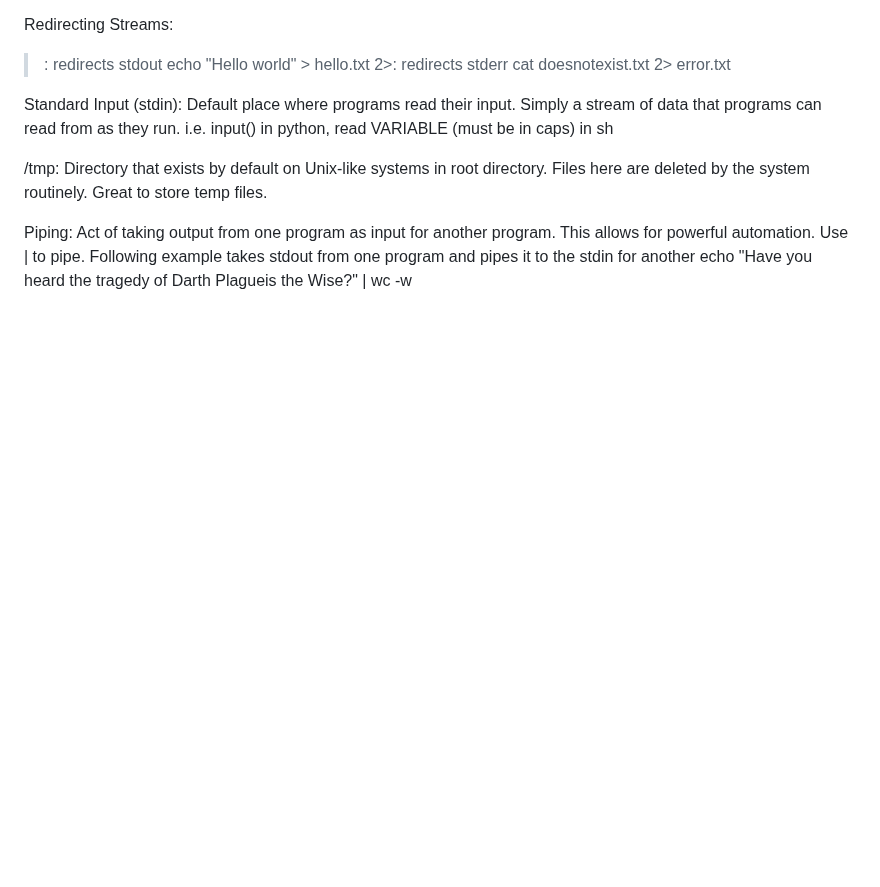
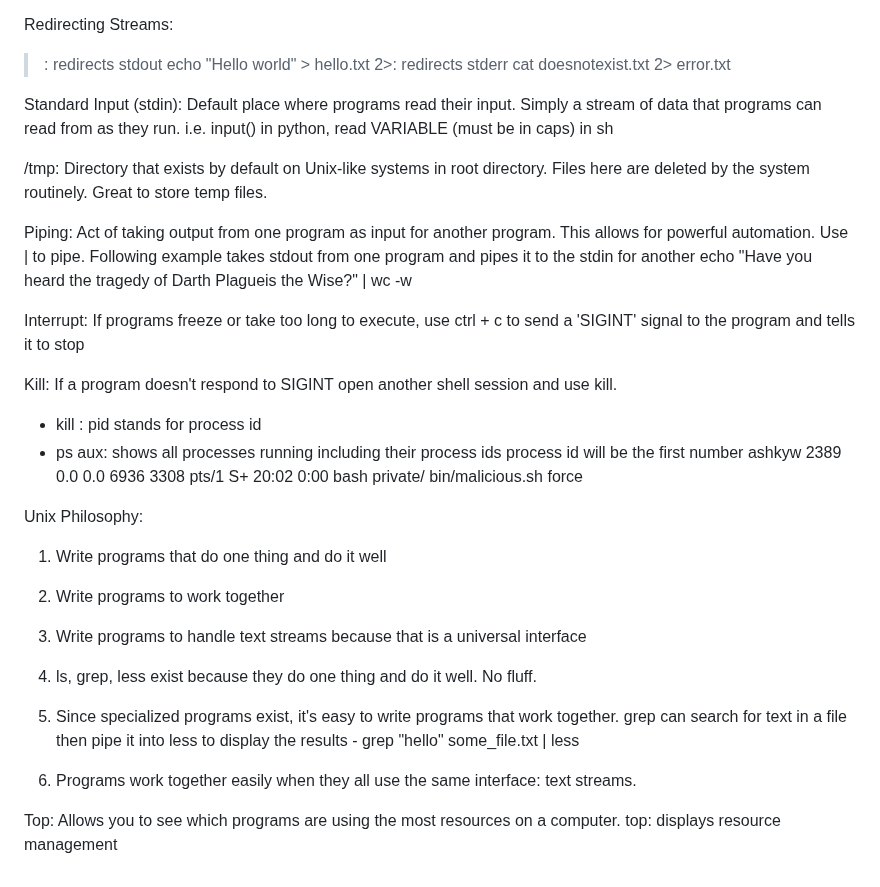
Before and after one commit to ashkyw/bootdev_notes, a Markdown page: linux-notes.md, the part around the change. GitHub-like rendering; blank space fills up the shorter version.

Commit message:
Update linux-notes.md
Added explanations for piping, interrupt, kill, Unix philosophy, and top commands.

```diff
--- a/linux-notes.md
+++ b/linux-notes.md
@@ -202,3 +202,27 @@ Piping:
   Act of taking output from one program as input for another program. This allows for powerful automation.
   Use | to pipe. Following example takes stdout from one program and pipes it to the stdin for another
     echo "Have you heard the tragedy of Darth Plagueis the Wise?" | wc -w
+
+Interrupt:
+  If programs freeze or take too long to execute, use ctrl + c to send a 'SIGINT' signal to the program and tells it to stop
+
+Kill:
+  If a program doesn't respond to SIGINT open another shell session and use kill.
+  - kill <pid>: pid stands for process id
+  - ps aux: shows all processes running including their process ids
+      process id will be the first number
+    ashkyw 2389  0.0  0.0   6936  3308 pts/1    S+   20:02   0:00 bash private/       bin/malicious.sh force
+
+Unix Philosophy:
+  1. Write programs that do one thing and do it well
+  2. Write programs to work together
+  3. Write programs to handle text streams because that is a universal interface
+
+  1. ls, grep, less exist because they do one thing and do it well. No fluff.
+  2. Since specialized programs exist, it's easy to write programs that work together. grep can search for text in a file then pipe it into less to display the results
+    - grep "hello" some_file.txt | less
+  3. Programs work together easily when they all use the same interface: text streams.
+
+Top:
+  Allows you to see which programs are using the most resources on a computer.
+  top: displays resource management
```
